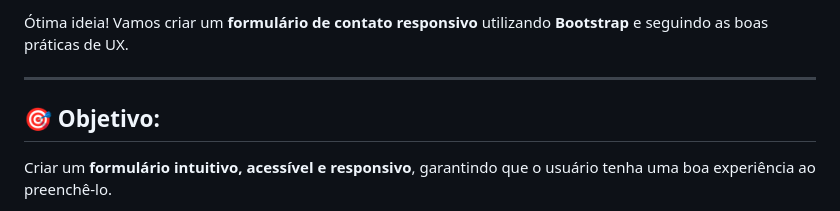
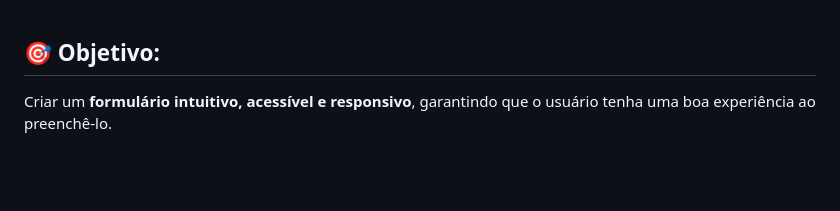
Before and after one commit to KamyllaJawad/UX-UI-Front-End, a Markdown page: Aula 19-02/Formularios/Exemplo.md, the part around the change. Rendered like a GitHub page; blank space fills up the shorter version.

Commit message:
correção

```diff
--- a/Aula 19-02/Formularios/Exemplo.md
+++ b/Aula 19-02/Formularios/Exemplo.md
@@ -1,6 +1,3 @@
-Ótima ideia! Vamos criar um **formulário de contato responsivo** utilizando **Bootstrap** e seguindo as boas práticas de UX.
-
----
 
 ## 🎯 **Objetivo:**
 Criar um **formulário intuitivo, acessível e responsivo**, garantindo que o usuário tenha uma boa experiência ao preenchê-lo.
```
